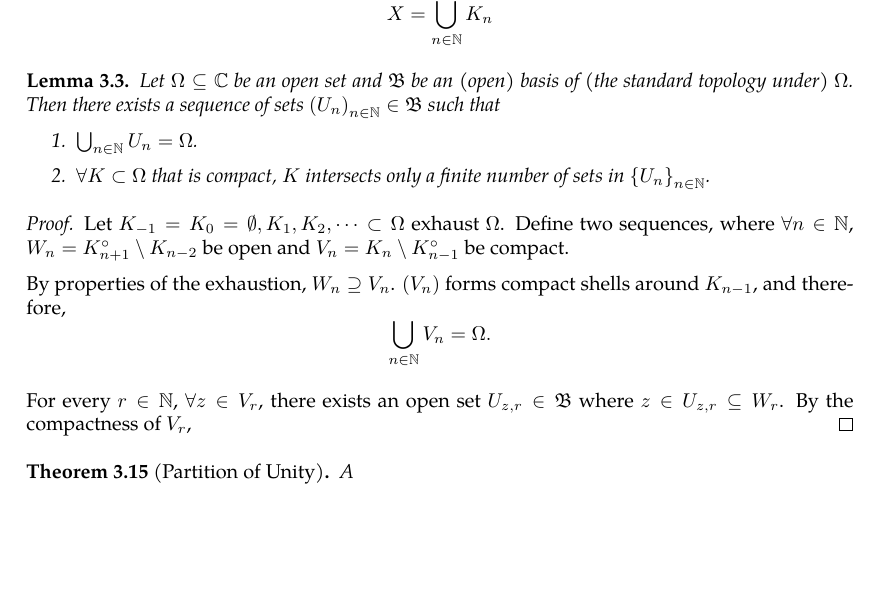
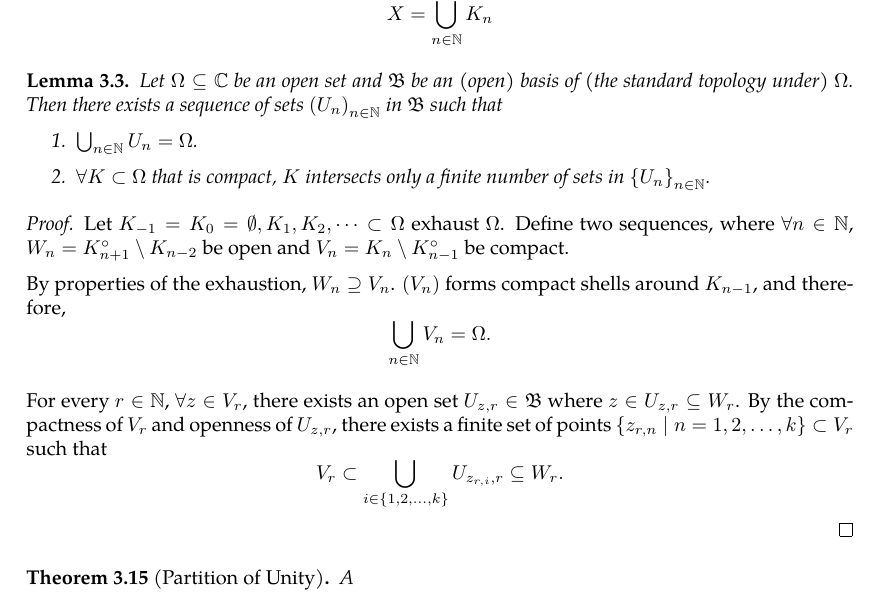
Before and after one commit to slipperking/complex-analysis-latex, a LaTeX document (main.tex): part of page 31 of 32, cut so that both start at the same text, the shorter picture padded with empty space. Compiled offline with pdfLaTeX.

Commit message:
overleaf_to_git (Wed May 28 23:14:19 2025 -0700): update main.tex from r6109 to r6118

```diff
--- a/main.tex
+++ b/main.tex
@@ -819,7 +819,7 @@ In other words, \(\forall B_1,B_2\in\mathcal{B}\), \(\forall x\in B_1\cap B_2\),
     For a topological space \(X\), an \textit{exhaustion by compact sets} is a nested sequence of compact sets \(\paren{K_n}_{n\in\mathbb{N}}\subseteq X\), such that \(\forall n\in\mathbb{N}\), \(K_n\subset K_{n+1}^\circ\), and \[X=\bigcup_{n\in\mathbb{N}}K_n\]
 \end{definition}
 \begin{lemma}
-    Let \(\Omega\subseteq\mathbb{C}\) be an open set and \(\mathfrak{B}\) be an (open) basis of (the standard topology under) \(\Omega\). Then there exists a sequence of sets \(\paren{U_n}_{n\in\mathbb{N}}\in\mathfrak{B}\) such that \begin{enumerate}
+    Let \(\Omega\subseteq\mathbb{C}\) be an open set and \(\mathfrak{B}\) be an (open) basis of (the standard topology under) \(\Omega\). Then there exists a sequence of sets \(\paren{U_n}_{n\in\mathbb{N}}\) in \(\mathfrak{B}\) such that \begin{enumerate}
         \item \(\bigcup_{n\in\mathbb{N}}U_n=\Omega\).
         \item \(\forall K\subset\Omega\) that is compact, \(K\) intersects only a finite number of sets in \(\left\{U_n\right\}_{n\in\mathbb{N}}\).
     \end{enumerate}
@@ -829,7 +829,7 @@ In other words, \(\forall B_1,B_2\in\mathcal{B}\), \(\forall x\in B_1\cap B_2\),
 
     By properties of the exhaustion, \(W_n\supseteq V_n\). \(\paren{V_n}\) forms compact shells around \(K_{n-1}\), and therefore, \[\bigcup_{n\in\mathbb{N}} V_n=\Omega.\]
 
-    For every \(r\in\mathbb{N}\), \(\forall z\in V_r\), there exists an open set \(U_{z,r}\in\mathfrak{B}\) where \(z\in U_{z,r}\subseteq W_r\). By the compactness of \(V_r\),
+    For every \(r\in\mathbb{N}\), \(\forall z\in V_r\), there exists an open set \(U_{z,r}\in\mathfrak{B}\) where \(z\in U_{z,r}\subseteq W_r\). By the compactness of \(V_r\) and openness of \(U_{z,r}\), there exists a finite set of points \(\left\{z_{r,n}\mid n=1,2,\ldots,k\right\}\subset V_r\) such that \[V_r\subset\bigcup_{i\in\{1,2,\ldots,k\}}U_{z_{r,i},r}\subseteq W_r.\]
 \end{proof}
 \begin{theorem}[Partition of Unity]\label{thm:partitionofunity}
     A
```
